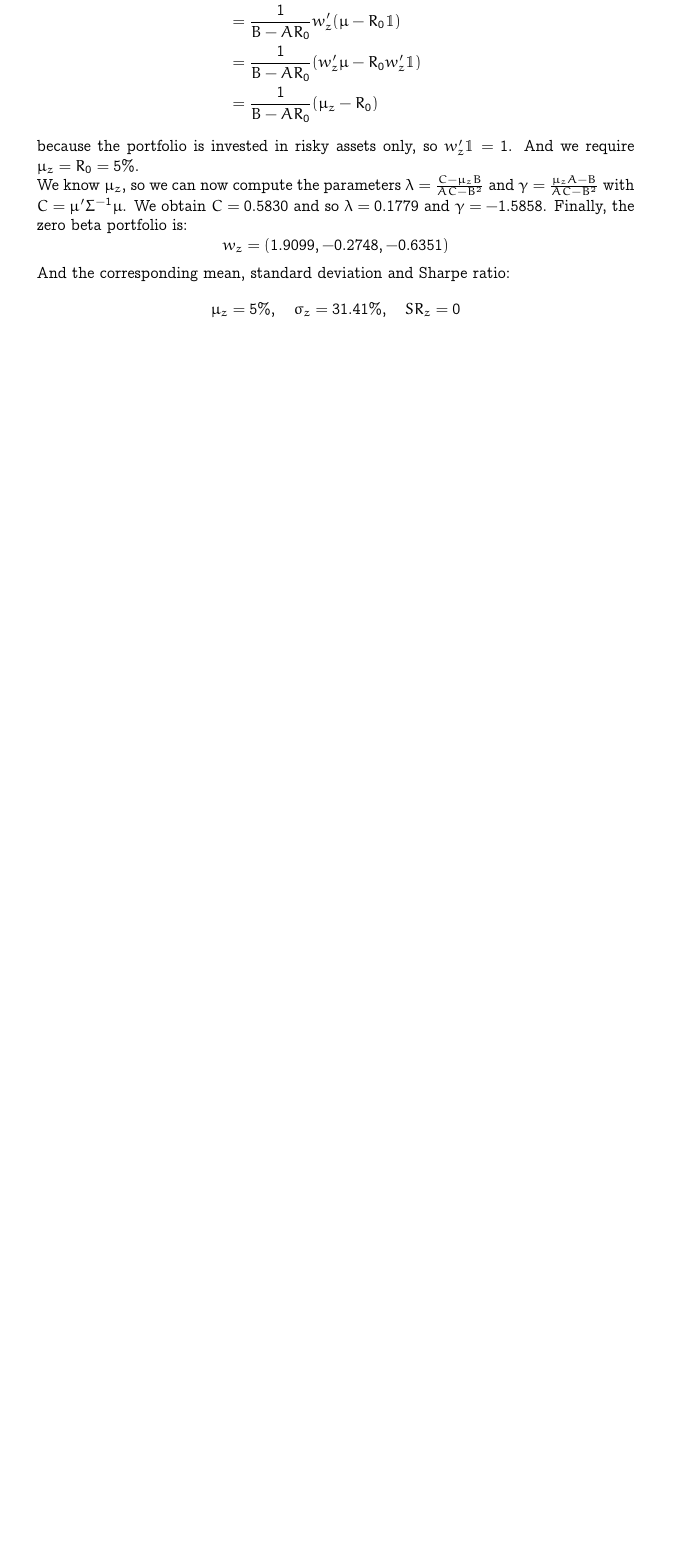
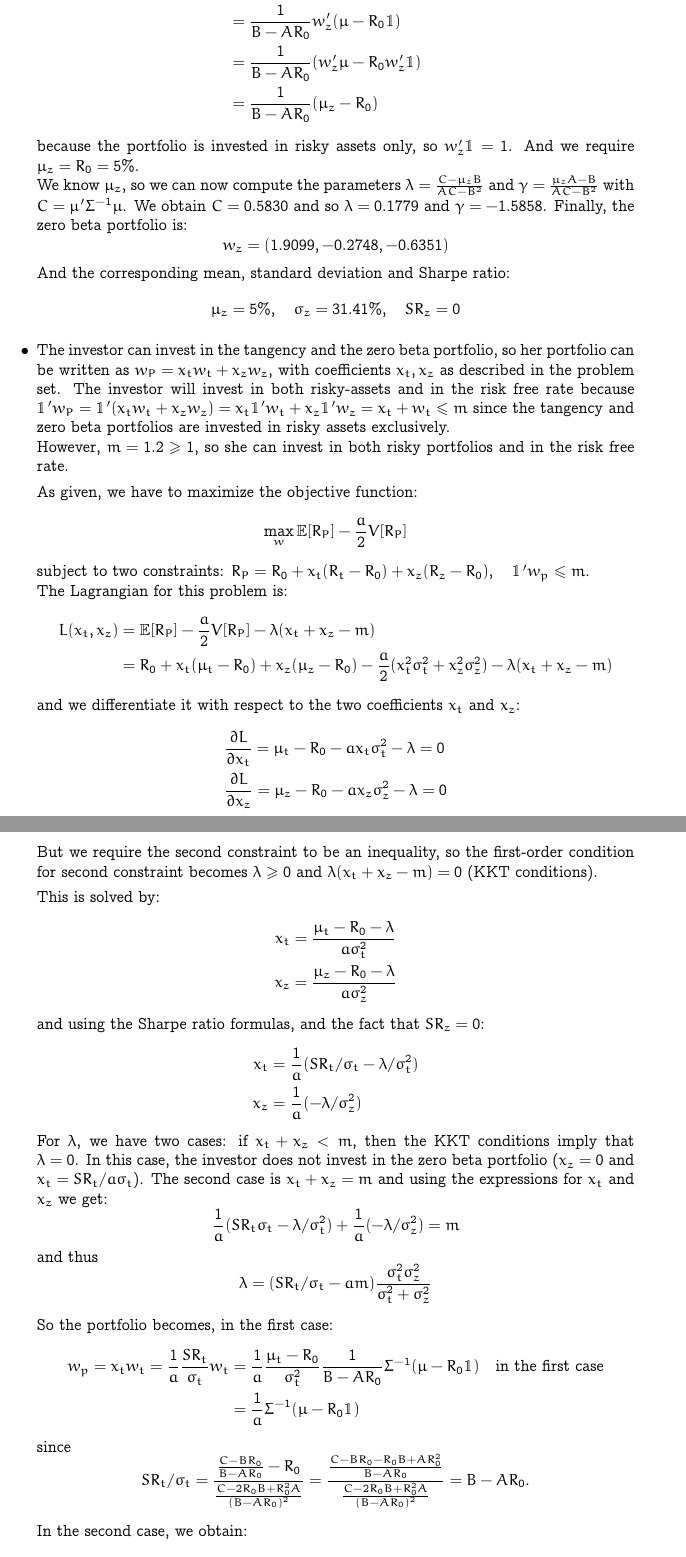
Before and after one commit to dan98/MFEinvestments, a LaTeX problem sheet (hw5/solution.tex): part of page 2 of 2 before the commit and two parts of pages 2 and 3 of 4 after it, the two joined at a grey line, cut so that both start at the same text, the shorter picture padded with empty space. Compiled offline with pdfLaTeX.

Commit message:
Update solution.tex

```diff
--- a/hw5/solution.tex
+++ b/hw5/solution.tex
@@ -129,3 +129,43 @@
     $$ w_z = (1.9099, -0.2748, -0.6351)$$
     And the corresponding mean, standard deviation and Sharpe ratio:
     $$ \mu_z = 5\%, \quad \sigma_z = 31.41\%, \quad SR_z = 0$$
+    \item The investor can invest in the tangency and the zero beta portfolio, so her portfolio can be written as $w_P = x_tw_t + x_zw_z$, with coefficients $x_t,x_z$ as described in the problem set. The investor will invest in both risky-assets and in the risk free rate because $\mathbbm{1}'w_P = \mathbbm{1}'(x_tw_t+x_zw_z) = x_t\mathbbm{1}'w_t + x_z\mathbbm{1}'w_z = x_t + w_t \leq m$ since the tangency and zero beta portfolios are invested in risky assets exclusively.
+    \\ However, $m =1.2\geq 1$, so she can invest in both risky portfolios and in the risk free rate.
+
+    As given, we have to maximize the objective function: $$ \max_w \Ebb[R_P] - \frac{a}{2}V[R_P]$$ subject to two constraints: $R_P = R_0 + x_t(R_t - R_0)  + x_z(R_z-R_0), \quad \mathbbm{1}'w_p \leq m$.
+    \\
+    The Lagrangian for this problem is: \begin{align*}
+      L(x_t,x_z) &= \Ebb[R_P] - \frac{a}{2}V[R_P] - \lambda(x_t+x_z -m)\\
+      &= R_0 +x_t(\mu_t-R_0) + x_z(\mu_z-R_0) - \frac{a}{2}(x_t^2\sigma_t^2+x_z^2\sigma_z^2) - \lambda(x_t+x_z-m)
+    \end{align*} and we differentiate it with respect to the two coefficients $x_t$ and $x_z$:
+    \begin{align*}
+      &\frac{\partial L}{\partial x_t} = \mu_t-R_0 -ax_t\sigma_t^2-\lambda = 0\\
+      &\frac{\partial L}{\partial x_z} = \mu_z-R_0 -ax_z\sigma_z^2-\lambda = 0
+    \end{align*}
+    But we require the second constraint to be an inequality, so the first-order condition for second constraint becomes $ \lambda\geq 0 \text{ and } \lambda(x_t+x_z-m) = 0$ (KKT conditions).
+
+    This is solved by:
+    \begin{align*}
+      x_t &= \frac{\mu_t -R_0 -\lambda}{a\sigma_t^2}\\
+      x_z &= \frac{\mu_z -R_0 -\lambda}{a\sigma_z^2}
+    \end{align*} and using the Sharpe ratio formulas, and the fact that $SR_z = 0$:
+    \begin{align*}
+      x_t &= \frac{1}{a}(SR_t/\sigma_t - \lambda/\sigma_t^2)\\
+      x_z &= \frac{1}{a}(-\lambda/\sigma_z^2)
+    \end{align*}
+    For $\lambda$, we have two cases: if $x_t+x_z < m$, then the KKT conditions imply that $\lambda = 0$. In this case, the investor does not invest in the zero beta portfolio ($x_z = 0$ and $x_t = SR_t/{a\sigma_t}$). The second case is $x_t+x_z = m$ and using the expressions for $x_t$ and $x_z$ we get:
+    $$ \frac{1}{a}(SR_t\sigma_t - \lambda/\sigma_t^2) + \frac{1}{a}(-\lambda/\sigma_z^2) = m$$
+    and thus $$ \lambda = (SR_t/\sigma_t -am)\frac{\sigma_t^2\sigma_z^2}{\sigma_t^2+\sigma_z^2}$$
+
+    So the portfolio becomes, in the first case:
+    \begin{align*}
+      w_p = x_tw_t = \frac{1}{a}\frac{SR_t}{\sigma_t} w_t &= \frac{1}{a}\frac{\mu_t-R_0}{\sigma_t^2}\frac{1}{B-AR_0}\Sigma^{-1}(\mu-R_0\mathbbm{1}) \quad \text{in the first case} \\
+      &= \frac{1}{a}\Sigma^{-1}(\mu-R_0\mathbbm{1})
+    \end{align*} since $$SR_t/\sigma_t = \frac{\frac{C-BR_0}{B-AR_0}- R_0}{\frac{C-2R_0B+R_0^2A}{(B-AR_0)^2}} = \frac{\frac{C-BR_0-R_0B+AR_0^2}{B-AR_0}}{\frac{C-2R_0B+R_0^2A}{(B-AR_0)^2}} = B-AR_0.$$
+
+    In the second case, we obtain:
+  \begin{align*}
+  &w_p = x_tw_t + x_zw_z \\
+  &= \frac{1}{a}((B-AR_0)(1-\frac{\sigma_z^2}{\sigma_t^2+\sigma_z^2})+ am\frac{\sigma_z^2}{\sigma_t^2+\sigma_z^2})w_t + \frac{1}{a}(am\frac{\sigma_t^2}{\sigma_t^2+\sigma_z^2}-(B-AR_0)\frac{\sigma_t^2}{\sigma_t^2+\sigma_z^2})w_z \\
+  &= \frac{1}{a}(1 - \frac{\sigma_z^2}{\sigma_t^2+\sigma_z^2})\Sigma^{-1}(\mu-R_0\mathbbm{1}) + m\frac{\sigma_z^2}{\sigma_t^2+\sigma_z^2}\frac{1}{B-AR_0}\Sigma^{-1}(\mu-R_0\mathbbm{1}) + x_zw_z
+  \end{align*} and cannot be expressed in a simpler form.
```
Also changed, not shown: hw5/solution.tex (20 more changed lines).
